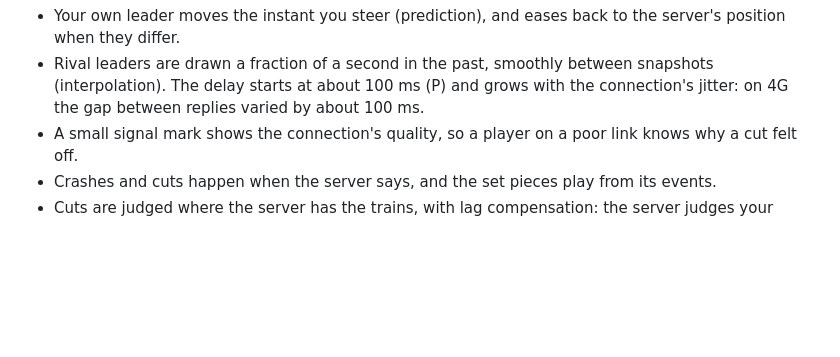
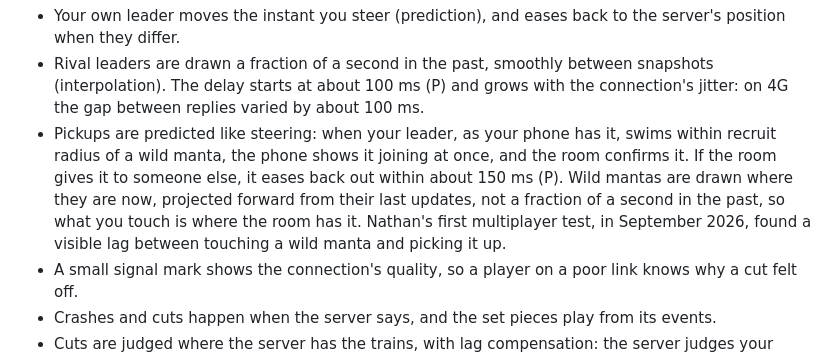
Before and after one commit to SnapHit/SnapHit_Online, a Markdown page: manta-trains-design.md, the part around one of its changes. GitHub-like rendering; blank space fills up the shorter version.

```diff
--- a/manta-trains-design.md
+++ b/manta-trains-design.md
@@ -506,6 +506,7 @@ On the phone:
 
 - Your own leader moves the instant you steer (prediction), and eases back to the server's position when they differ.
 - Rival leaders are drawn a fraction of a second in the past, smoothly between snapshots (interpolation). The delay starts at about 100 ms (P) and grows with the connection's jitter: on 4G the gap between replies varied by about 100 ms.
+- Pickups are predicted like steering: when your leader, as your phone has it, swims within recruit radius of a wild manta, the phone shows it joining at once, and the room confirms it. If the room gives it to someone else, it eases back out within about 150 ms (P). Wild mantas are drawn where they are now, projected forward from their last updates, not a fraction of a second in the past, so what you touch is where the room has it. Nathan's first multiplayer test, in September 2026, found a visible lag between touching a wild manta and picking it up.
 - A small signal mark shows the connection's quality, so a player on a poor link knows why a cut felt off.
 - Crashes and cuts happen when the server says, and the set pieces play from its events.
 - Cuts are judged where the server has the trains, with lag compensation: the server judges your leader against rival trains where your phone showed them when you steered. Measured on the Pixel 9 over 4G in September 2026, a round trip to Cloudflare's edge took 318 ms at the median and 377 ms at the 95th percentile. At a burst speed of 470 that is about 150 units of disagreement, several follower gaps, so without it a cut that looked clean on the phone would miss. On wifi the same round trip took 17.5 ms, so Cloudflare's part is small and the rest is the mobile link. The server rewinds by at most 250 ms (P): beyond that, a player on a very slow link could cut a train everyone else saw had already passed.
```
Also changed, not shown: other parts of manta-trains-design.md (+1 -1 lines).
